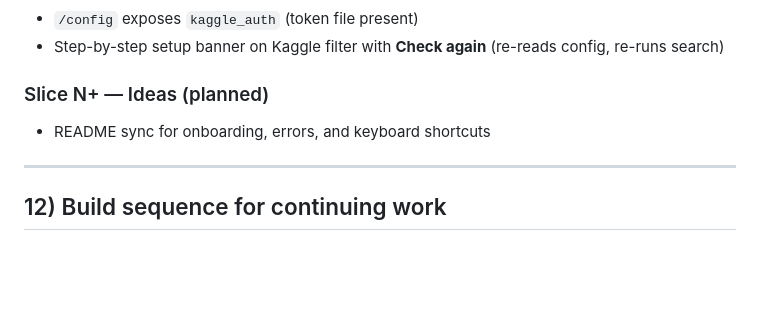
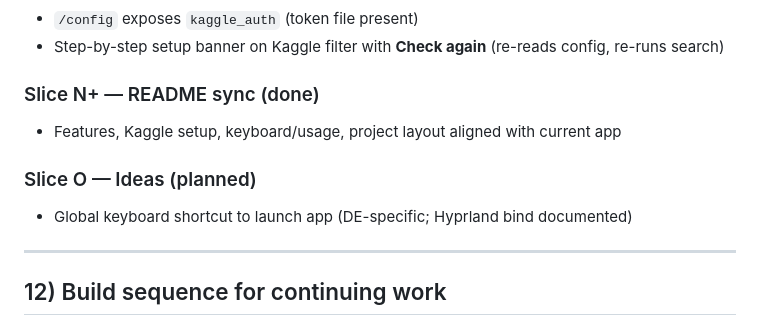
Before and after one commit to Karim-Termanini/spickfolio, a Markdown page: APP_CREATION_PLAYBOOK.md, the part around the change. Drawn GitHub-style; blank space fills up the shorter version.

```diff
--- a/APP_CREATION_PLAYBOOK.md
+++ b/APP_CREATION_PLAYBOOK.md
@@ -362,9 +362,13 @@ No Vitest/Tauri/Rust. Appropriate tools:
 - `/config` exposes `kaggle_auth` (token file present)
 - Step-by-step setup banner on Kaggle filter with **Check again** (re-reads config, re-runs search)
 
-### Slice N+ — Ideas (planned)
+### Slice N+ — README sync (done)
 
-- README sync for onboarding, errors, and keyboard shortcuts
+- Features, Kaggle setup, keyboard/usage, project layout aligned with current app
+
+### Slice O — Ideas (planned)
+
+- Global keyboard shortcut to launch app (DE-specific; Hyprland bind documented)
 
 ---
 
```
Also changed, not shown: README.md (+16 -8 lines).
